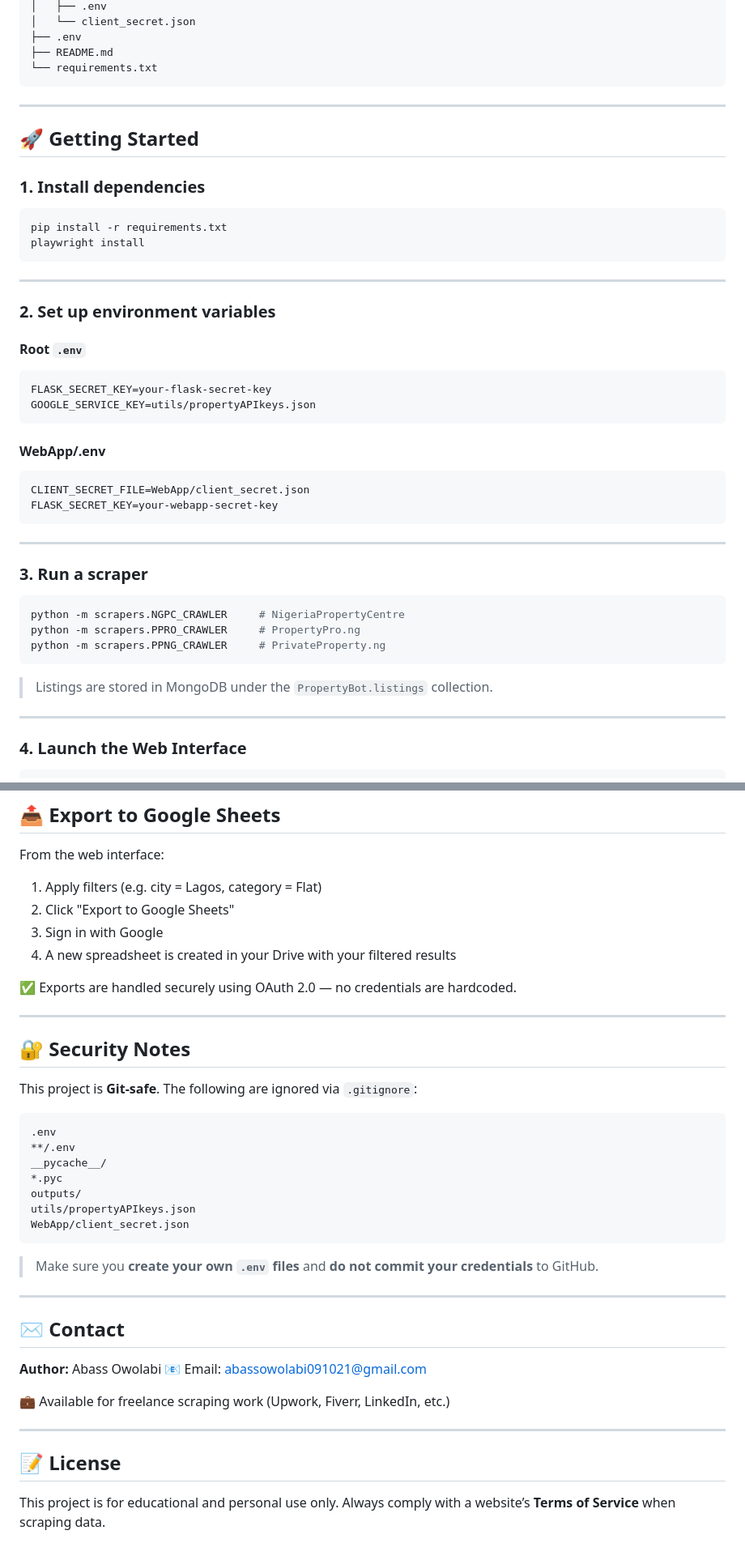
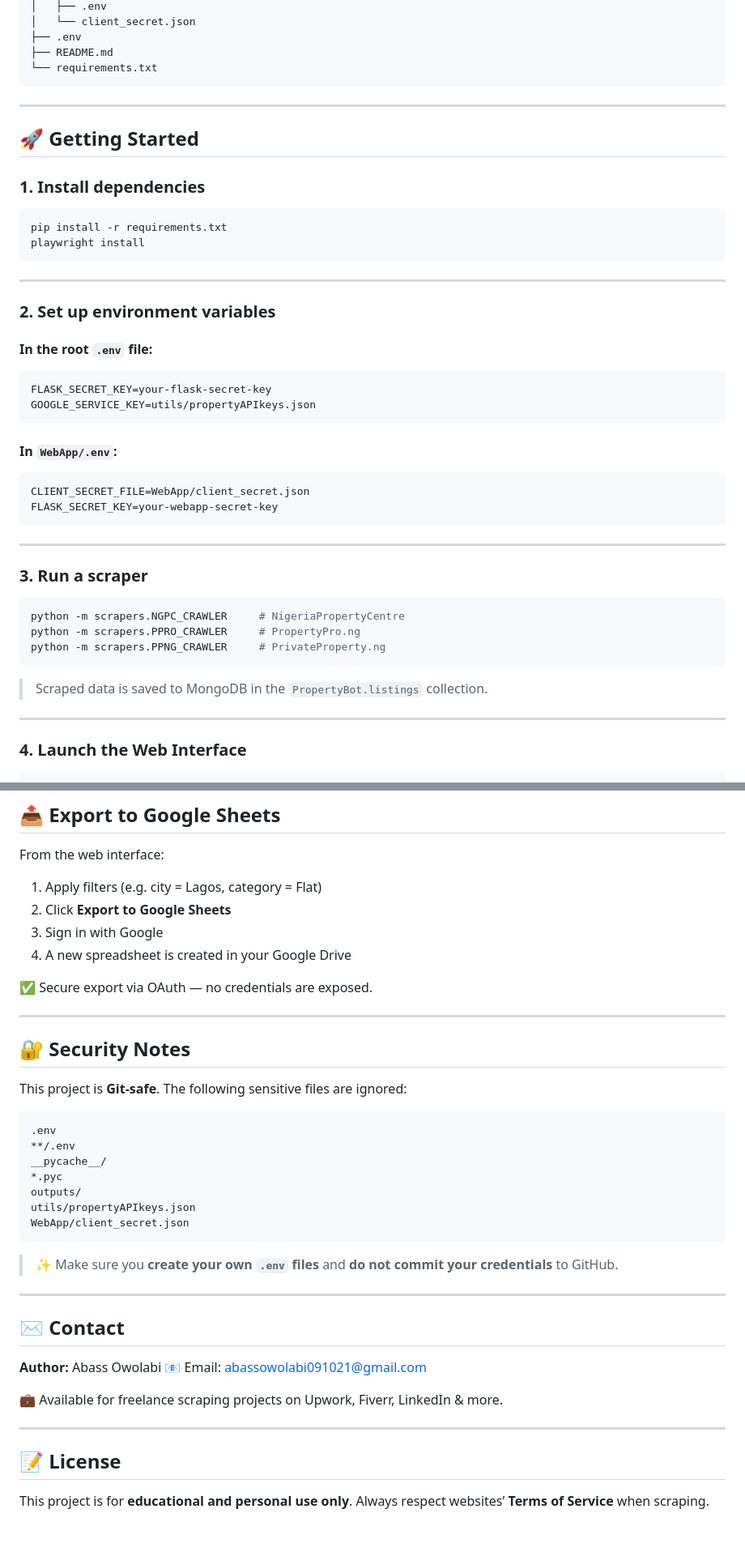
Before and after one commit to Abassowolabi/PropertyBot, a Markdown page: README.md, 2 parts joined by grey strips. Shown: that part at 81% size. Drawn GitHub-style.

Commit message:
📘 2nd Update README with fixed layout and images

`````diff
--- a/README.md
+++ b/README.md
@@ -69,7 +77,7 @@ PropertyBot/
 ├── .env
 ├── README.md
 └── requirements.txt
-````
+```
 
 ---
 
@@ -86,16 +94,16 @@ playwright install
 
 ### 2. Set up environment variables
 
-#### Root `.env`
+#### In the root `.env` file:
 
-```
+```env
 FLASK_SECRET_KEY=your-flask-secret-key
 GOOGLE_SERVICE_KEY=utils/propertyAPIkeys.json
 ```
 
-#### WebApp/.env
+#### In `WebApp/.env`:
 
-```
+```env
 CLIENT_SECRET_FILE=WebApp/client_secret.json
 FLASK_SECRET_KEY=your-webapp-secret-key
 ```
@@ -110,7 +118,7 @@ python -m scrapers.PPRO_CRAWLER     # PropertyPro.ng
 python -m scrapers.PPNG_CRAWLER     # PrivateProperty.ng
 ```
 
-> Listings are stored in MongoDB under the `PropertyBot.listings` collection.
+> Scraped data is saved to MongoDB in the `PropertyBot.listings` collection.
 
 ---
 
@@ -130,19 +138,19 @@ Then visit: [http://localhost:5000](http://localhost:5000)
 From the web interface:
 
 1. Apply filters (e.g. city = Lagos, category = Flat)
-2. Click "Export to Google Sheets"
+2. Click **Export to Google Sheets**
 3. Sign in with Google
-4. A new spreadsheet is created in your Drive with your filtered results
+4. A new spreadsheet is created in your Google Drive
 
-✅ Exports are handled securely using OAuth 2.0 — no credentials are hardcoded.
+✅ Secure export via OAuth — no credentials are exposed.
 
 ---
 
 ## 🔐 Security Notes
 
-This project is **Git-safe**. The following are ignored via `.gitignore`:
+This project is **Git-safe**. The following sensitive files are ignored:
 
-```
+```gitignore
 .env
 **/.env
 __pycache__/
@@ -152,7 +160,7 @@ utils/propertyAPIkeys.json
 WebApp/client_secret.json
 ```
 
-> Make sure you **create your own `.env` files** and **do not commit your credentials** to GitHub.
+> ✨ Make sure you **create your own `.env` files** and **do not commit your credentials** to GitHub.
 
 ---
 
@@ -161,11 +169,11 @@ WebApp/client_secret.json
 **Author:** Abass Owolabi
 📧 Email: [abassowolabi091021@gmail.com](mailto:abassowolabi091021@gmail.com)
 
-💼 Available for freelance scraping work (Upwork, Fiverr, LinkedIn, etc.)
+💼 Available for freelance scraping projects on Upwork, Fiverr, LinkedIn & more.
 
 ---
 
 ## 📝 License
 
-This project is for educational and personal use only.
-Always comply with a website’s **Terms of Service** when scraping data.
+This project is for **educational and personal use only**.
+Always respect websites’ **Terms of Service** when scraping.
`````
Also changed, not shown: other parts of README.md (+33 -25 lines).
